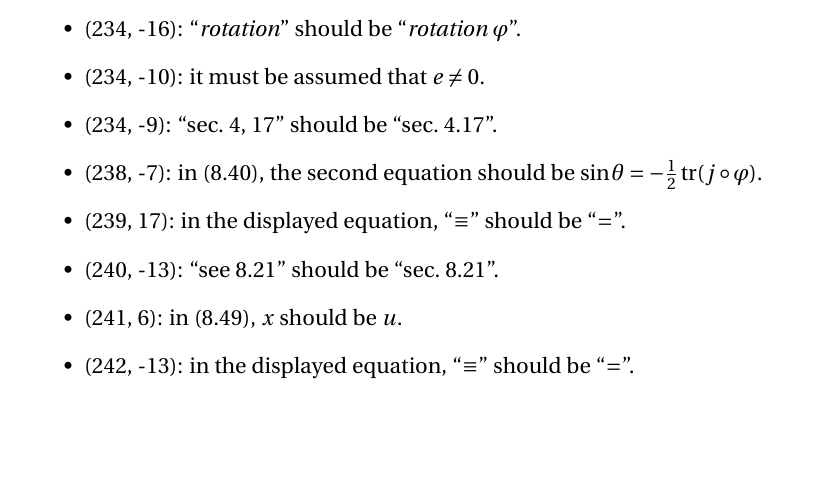
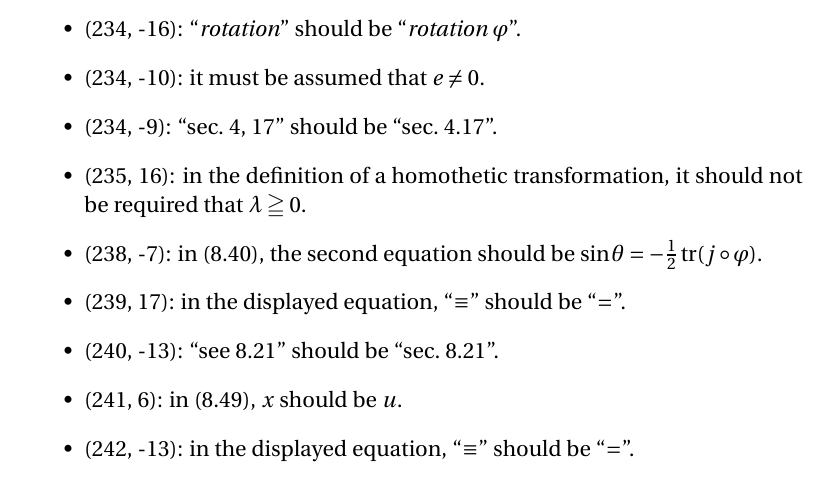
Before and after one commit to blargoner/math-algebra-greub-errata, a LaTeX document (errata.tex): part of page 8 of 17 before the commit and part of page 8 of 18 after it, cut so that both start at the same text, the shorter picture padded with empty space. Compiled offline with pdfLaTeX.

Commit message:
update chapter VIII

```diff
--- a/errata.tex
+++ b/errata.tex
@@ -187,6 +187,7 @@ Minor, purely typographical inconsistencies like those between ``\(\to\)'' and `
 \item (234, -16): ``\emph{rotation}'' should be ``\emph{rotation}~\(\varphi\)''.
 \item (234, -10): it must be assumed that \(e\ne 0\).
 \item (234, -9): ``sec.~4, 17'' should be ``sec.~4.17''.
+\item (235, 16): in the definition of a homothetic transformation, it should not be required that \(\lambda\geqq0\).
 \item (238, -7): in~(8.40), the second equation should be \(\sin\theta=-\tfrac{1}{2}\tr(j\after\varphi)\).
 \item (239, 17): in the displayed equation, ``\(\equiv\)''~should be~``\(=\)''.
 \item (240, -13): ``see~8.21'' should be ``sec.~8.21''.
```
Also changed, not shown: errata.pdf.
